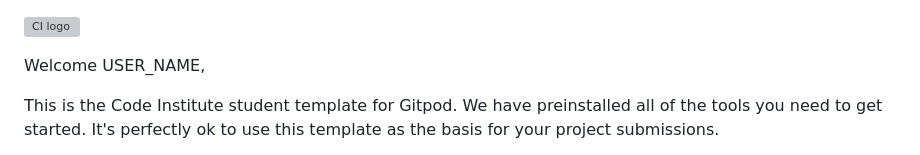
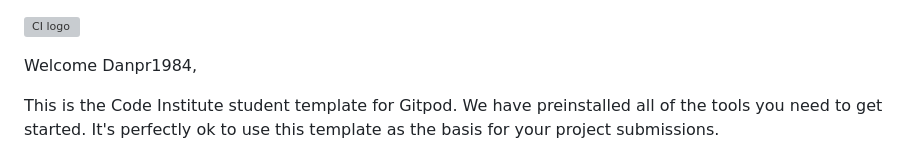
Before and after one commit to Danpr1984/Danpr-Aaki-Hotel-1st-project, a Markdown page: README.md, the part around the change. GitHub-like rendering; grey boxes are pictures that could not be loaded.

```diff
--- a/README.md
+++ b/README.md
@@ -1,6 +1,6 @@
 ![CI logo](https://codeinstitute.s3.amazonaws.com/fullstack/ci_logo_small.png)
 
-Welcome USER_NAME,
+Welcome Danpr1984,
 
 This is the Code Institute student template for Gitpod. We have preinstalled all of the tools you need to get started. It's perfectly ok to use this template as the basis for your project submissions.
 
```
Also changed, not shown: assets/css/images/Logo-AAKI-JPG.jpg (added), 1 other file.
